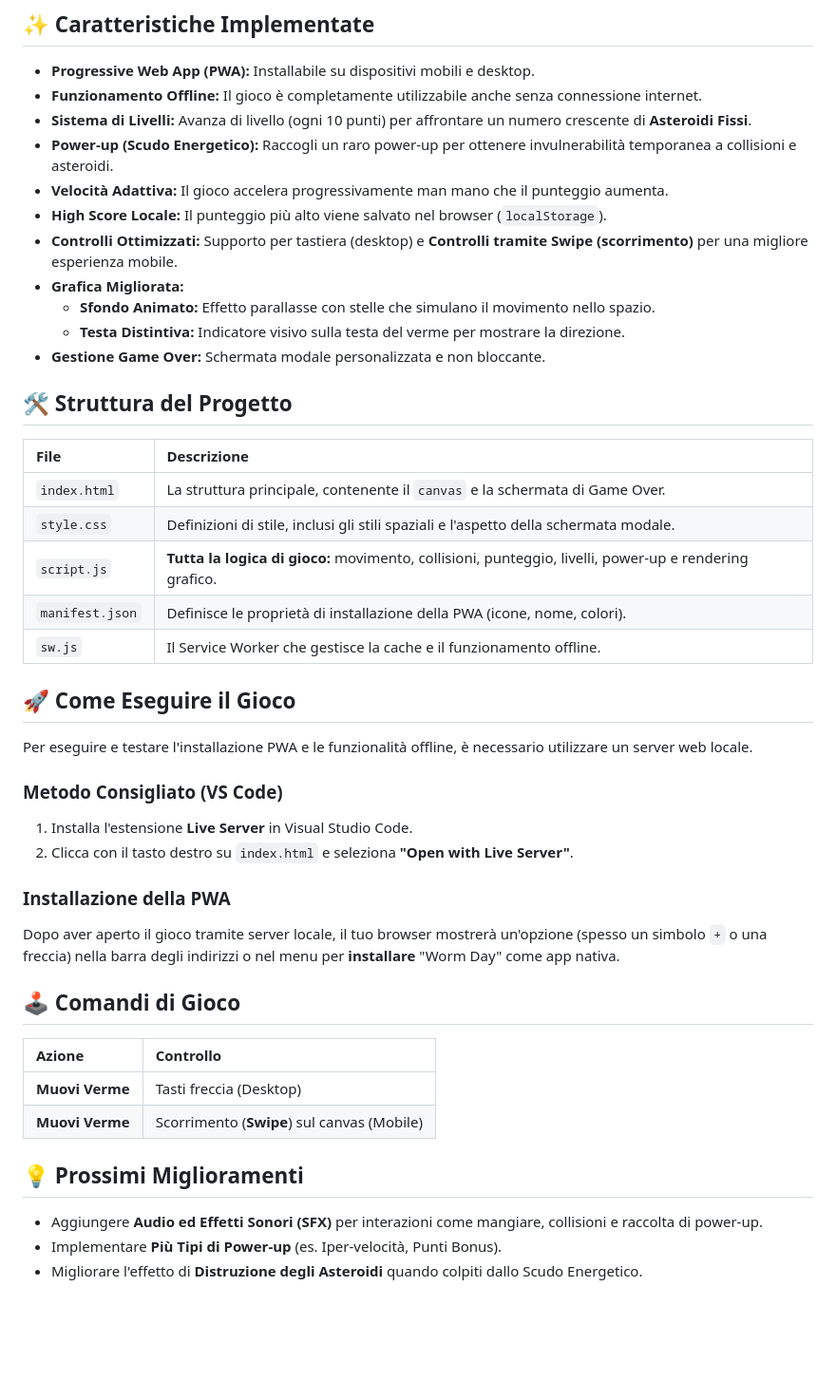
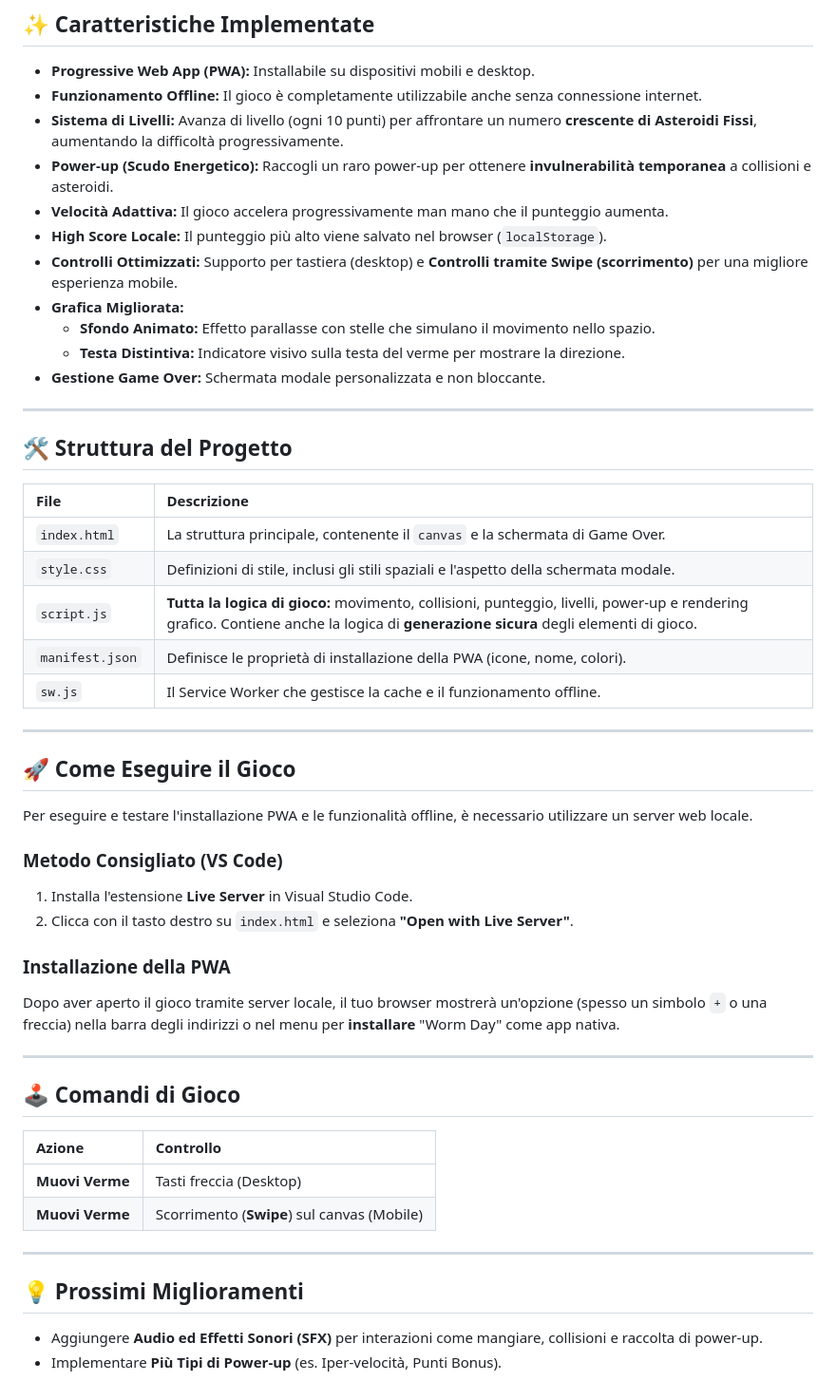
Before and after one commit to TNT-Labs/Worm, a Markdown page: README.md, the part around the change. Shown at 95% size. Drawn GitHub-style; blank space fills up the shorter version.

```diff
--- a/README.md
+++ b/README.md
@@ -8,8 +8,8 @@ Il progetto è sviluppato in HTML, CSS e JavaScript puro ed è ottimizzato per d
 
 * **Progressive Web App (PWA):** Installabile su dispositivi mobili e desktop.
 * **Funzionamento Offline:** Il gioco è completamente utilizzabile anche senza connessione internet.
-* **Sistema di Livelli:** Avanza di livello (ogni 10 punti) per affrontare un numero crescente di **Asteroidi Fissi**.
-* **Power-up (Scudo Energetico):** Raccogli un raro power-up per ottenere invulnerabilità temporanea a collisioni e asteroidi.
+* **Sistema di Livelli:** Avanza di livello (ogni 10 punti) per affrontare un numero **crescente di Asteroidi Fissi**, aumentando la difficoltà progressivamente.
+* **Power-up (Scudo Energetico):** Raccogli un raro power-up per ottenere **invulnerabilità temporanea** a collisioni e asteroidi.
 * **Velocità Adattiva:** Il gioco accelera progressivamente man mano che il punteggio aumenta.
 * **High Score Locale:** Il punteggio più alto viene salvato nel browser (`localStorage`).
 * **Controlli Ottimizzati:** Supporto per tastiera (desktop) e **Controlli tramite Swipe (scorrimento)** per una migliore esperienza mobile.
@@ -18,15 +18,19 @@ Il progetto è sviluppato in HTML, CSS e JavaScript puro ed è ottimizzato per d
     * **Testa Distintiva:** Indicatore visivo sulla testa del verme per mostrare la direzione.
 * **Gestione Game Over:** Schermata modale personalizzata e non bloccante.
 
+---
+
 ## 🛠️ Struttura del Progetto
 
 | File | Descrizione |
 | :--- | :--- |
 | `index.html` | La struttura principale, contenente il `canvas` e la schermata di Game Over. |
 | `style.css` | Definizioni di stile, inclusi gli stili spaziali e l'aspetto della schermata modale. |
-| `script.js` | **Tutta la logica di gioco:** movimento, collisioni, punteggio, livelli, power-up e rendering grafico. |
+| `script.js` | **Tutta la logica di gioco:** movimento, collisioni, punteggio, livelli, power-up e rendering grafico. Contiene anche la logica di **generazione sicura** degli elementi di gioco. |
 | `manifest.json` | Definisce le proprietà di installazione della PWA (icone, nome, colori). |
 | `sw.js` | Il Service Worker che gestisce la cache e il funzionamento offline. |
+
+---
 
 ## 🚀 Come Eseguire il Gioco
 
@@ -41,6 +45,8 @@ Per eseguire e testare l'installazione PWA e le funzionalità offline, è necess
 
 Dopo aver aperto il gioco tramite server locale, il tuo browser mostrerà un'opzione (spesso un simbolo `+` o una freccia) nella barra degli indirizzi o nel menu per **installare** "Worm Day" come app nativa.
 
+---
+
 ## 🕹️ Comandi di Gioco
 
 | Azione | Controllo |
@@ -48,8 +54,9 @@ Dopo aver aperto il gioco tramite server locale, il tuo browser mostrerà un'opz
 | **Muovi Verme** | Tasti freccia (Desktop) |
 | **Muovi Verme** | Scorrimento (**Swipe**) sul canvas (Mobile) |
 
+---
+
 ## 💡 Prossimi Miglioramenti
 
 * Aggiungere **Audio ed Effetti Sonori (SFX)** per interazioni come mangiare, collisioni e raccolta di power-up.
 * Implementare **Più Tipi di Power-up** (es. Iper-velocità, Punti Bonus).
-* Migliorare l'effetto di **Distruzione degli Asteroidi** quando colpiti dallo Scudo Energetico.
```
